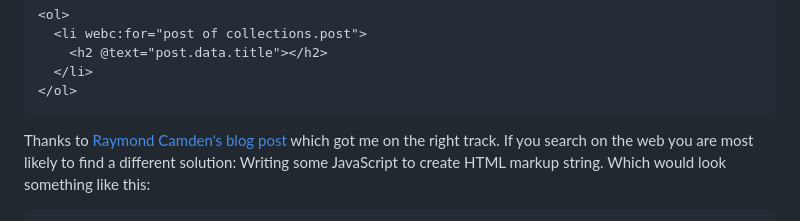
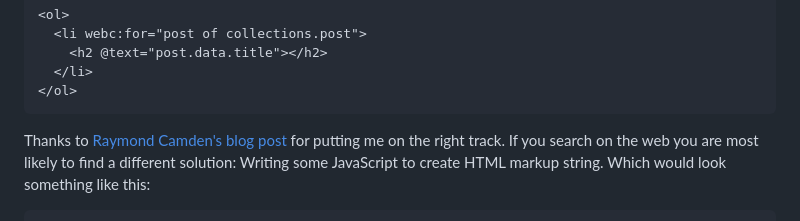
Before and after one commit to SantaClaas/claas.dev, a Markdown page: eleventy/posts/learning webc.md, the part around the change. GitHub-like rendering.

Commit message:
Update language

````diff
--- a/eleventy/posts/learning webc.md
+++ b/eleventy/posts/learning webc.md
@@ -25,7 +25,7 @@ The solution:
 </ol>
 ```
 
-Thanks to [Raymond Camden's blog post](https://www.raymondcamden.com/2023/04/04/webc-updates-in-eleventy-looping) which got me on the right track.
+Thanks to [Raymond Camden's blog post](https://www.raymondcamden.com/2023/04/04/webc-updates-in-eleventy-looping) for putting me on the right track.
 If you search on the web you are most likely to find a different solution:
 Writing some JavaScript to create HTML markup string. Which would look something like this:
 
````
